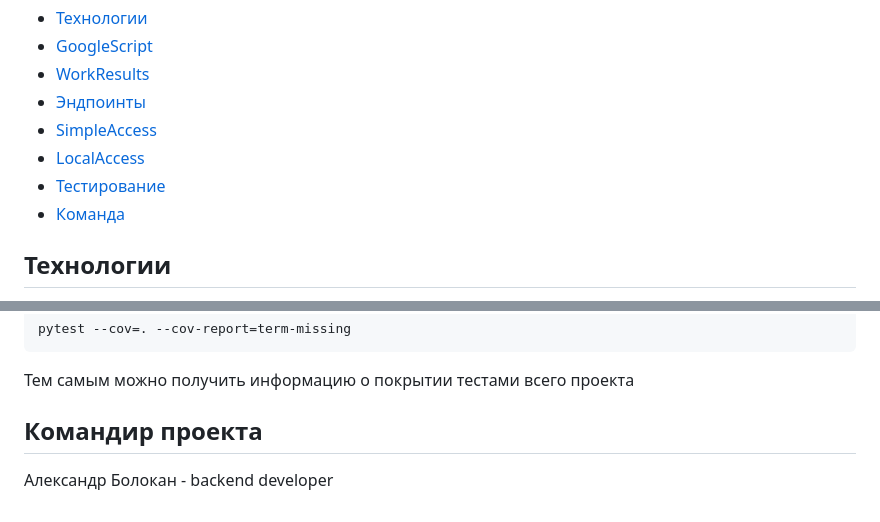
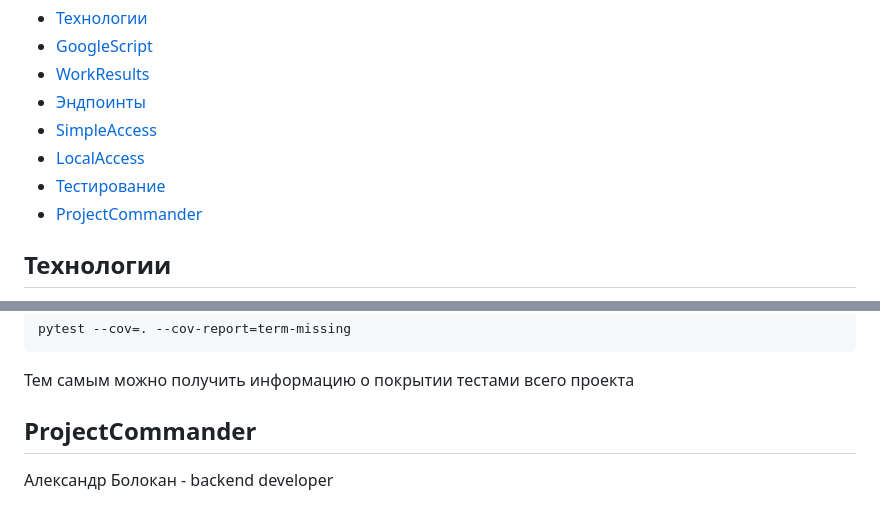
Before and after one commit to Acetonerer/ServiceDesk, a Markdown page: README.md, 2 parts joined by grey strips. Rendered like a GitHub page.

````diff
--- a/README.md
+++ b/README.md
@@ -11,7 +11,7 @@
 - [SimpleAccess](#simpleaccess)
 - [LocalAccess](#localaccess)
 - [Тестирование](#тестирование)
-- [Команда](#команда-проекта)
+- [ProjectCommander](#ProjectCommander)
 
 ## Технологии
 - Django, DRF
@@ -185,5 +185,5 @@ pytest --cov=. --cov-report=term-missing
 ```
 Тем самым можно получить информацию о покрытии тестами всего проекта
 
-## Командир проекта
+## ProjectCommander
 Александр Болокан - backend developer
````
